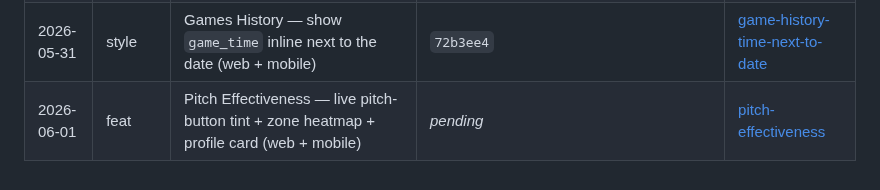
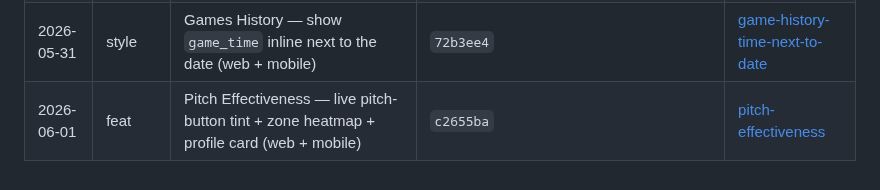
Before and after one commit to etnalov07/pitch_tracker, a Markdown page: docs/changes/README.md, the part around the change. GitHub-like rendering.

Commit message:
docs: backfill commit SHA in pitch-effectiveness change doc
Co-Authored-By: Claude Opus 4.7 (1M context) <noreply@anthropic.com>

```diff
--- a/docs/changes/README.md
+++ b/docs/changes/README.md
@@ -73,4 +73,4 @@ Per-feature/per-fix change docs combining the plan summary and what shipped. Eac
 | 2026-05-28 | fix      | RHH pitch dot mirrored after a pitch-com call — pre-fill used raw (un-mirrored) zone coords     | `d4f4594`                               | [pitch-call-rhh-mirror-fix](2026-05-28-pitch-call-rhh-mirror-fix.md)                                       |
 | 2026-05-30 | feat     | Scrimmage follow-ups — outs render as number when >3, Innings picker hidden in scrimmage setup  | `ee2d196`                               | [scrimmage-mode-followups](2026-05-30-scrimmage-mode-followups.md)                                         |
 | 2026-05-31 | style    | Games History — show `game_time` inline next to the date (web + mobile)                         | `72b3ee4`                               | [game-history-time-next-to-date](2026-05-31-game-history-time-next-to-date.md)                             |
-| 2026-06-01 | feat     | Pitch Effectiveness — live pitch-button tint + zone heatmap + profile card (web + mobile)       | _pending_                               | [pitch-effectiveness](2026-06-01-pitch-effectiveness.md)                                                   |
+| 2026-06-01 | feat     | Pitch Effectiveness — live pitch-button tint + zone heatmap + profile card (web + mobile)       | `c2655ba`                               | [pitch-effectiveness](2026-06-01-pitch-effectiveness.md)                                                   |
```
Also changed, not shown: docs/changes/2026-06-01-pitch-effectiveness.md (+1 -1 lines).
